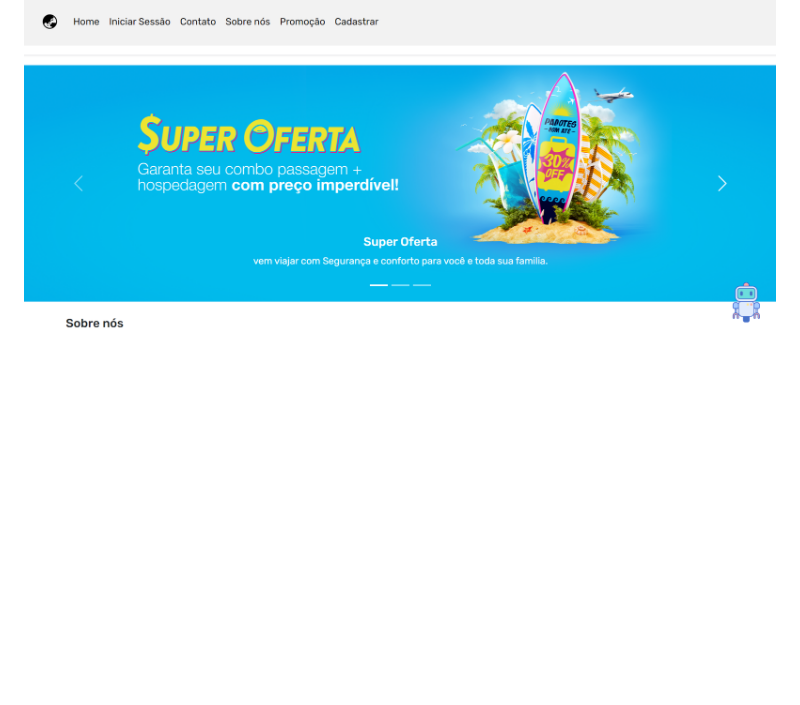
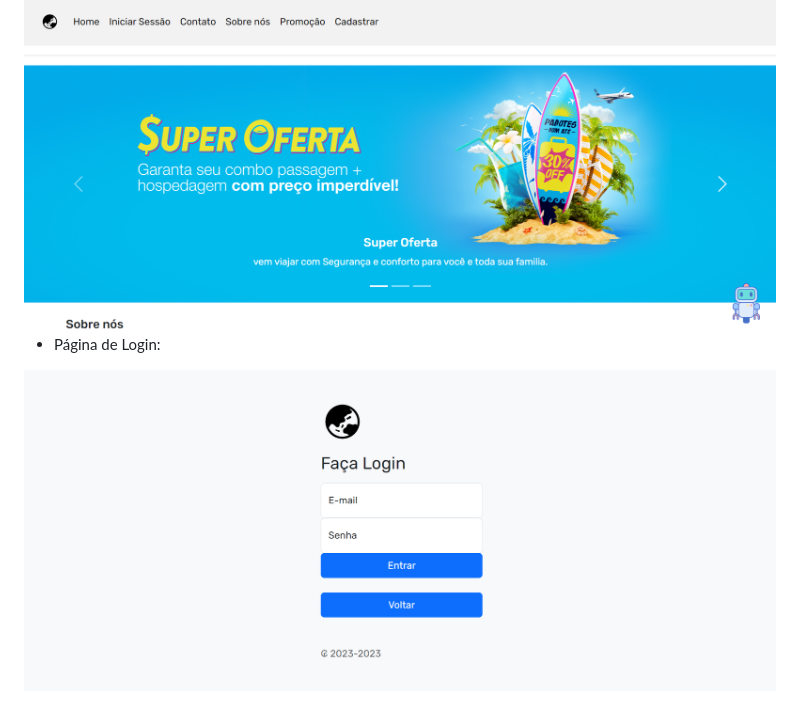
Before and after one commit to isaacfelipe1/agencia-de_viagem_recode, a Markdown page: README.md, the part around the change. GitHub-like rendering; pictures changed too: img/login.jpeg (added); blank space fills up the shorter version.

Commit message:
foto adiconada

```diff
--- a/README.md
+++ b/README.md
@@ -6,3 +6,7 @@ criado com HTML5, CSS3 e Bootstrap
 link: https://agencia-de-viagem-recode-mpel.vercel.app/
 - Página Inicial do Site:
 <img src="img/inicial.jpeg" >
+
+- Página de Login:
+
+<img src="img/login.jpeg" >
```
